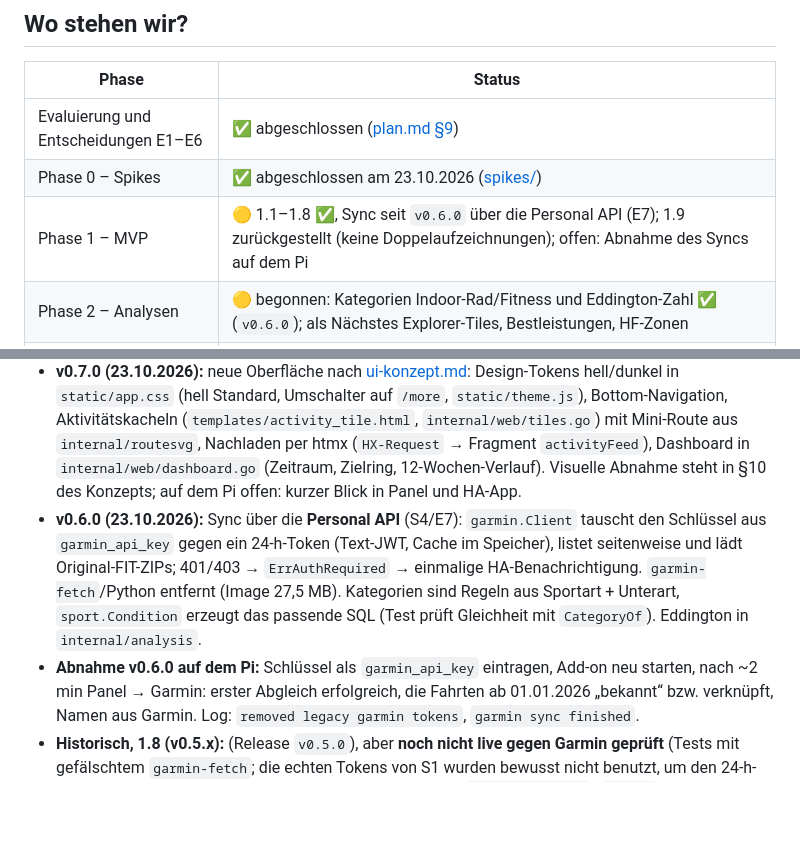
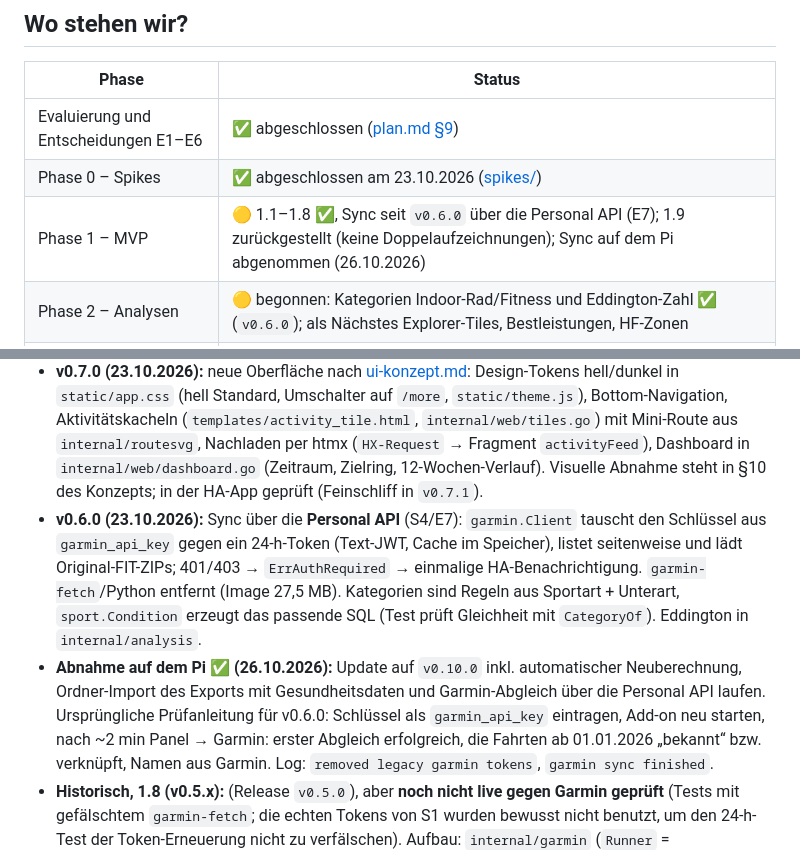
Before and after one commit to stefanluchs/my-velo, a Markdown page: docs/next-steps.md, 2 parts joined by grey strips. Drawn GitHub-style; blank space fills up the shorter version.

Commit message:
Record acceptance of v0.10.0 and the Personal API sync on the Pi
Co-authored-by: GitHub Copilot <copilot@github.com>
Co-authored-by: Copilot <223556219+Copilot@users.noreply.github.com>

```diff
--- a/docs/next-steps.md
+++ b/docs/next-steps.md
@@ -12,7 +12,7 @@ Wissensspeicher [knowledge/](knowledge/00-index/index.md) – vor größeren Än
 |---|---|
 | Evaluierung und Entscheidungen E1–E6 | ✅ abgeschlossen ([plan.md §9](plan.md#9-entscheidungen)) |
 | Phase 0 – Spikes | ✅ abgeschlossen am 23.10.2026 ([spikes/](spikes/README.md)) |
-| Phase 1 – MVP | 🟡 1.1–1.8 ✅, Sync seit `v0.6.0` über die Personal API (E7); 1.9 zurückgestellt (keine Doppelaufzeichnungen); offen: Abnahme des Syncs auf dem Pi |
+| Phase 1 – MVP | 🟡 1.1–1.8 ✅, Sync seit `v0.6.0` über die Personal API (E7); 1.9 zurückgestellt (keine Doppelaufzeichnungen); Sync auf dem Pi abgenommen (26.10.2026) |
 | Phase 2 – Analysen | 🟡 begonnen: Kategorien Indoor-Rad/Fitness und Eddington-Zahl ✅ (`v0.6.0`); als Nächstes Explorer-Tiles, Bestleistungen, HF-Zonen |
 | UI-Überarbeitung (mobile first, Light/Dark) | ✅ `v0.7.0`, Feinschliff für die HA-App `v0.7.1` ([ui-konzept.md](ui-konzept.md)) |
 | Training und Gesundheit | 🟡 [plan-training-gesundheit.md](plan-training-gesundheit.md): v0.8.0 Runden, Wetter, Bestleistungen ✅ → v0.9.0 Zonen, Belastung ✅ → v0.10.0 Gesundheit aus dem Export ✅ → [S5](spikes/s5-health-api.md) (Test mit eigenem Schlüssel) → API-Abgleich |
@@ -101,14 +101,16 @@ für sich lauffähig, getestet und releasebar ist.
   Bottom-Navigation, Aktivitätskacheln (`templates/activity_tile.html`, `internal/web/tiles.go`)
   mit Mini-Route aus `internal/routesvg`, Nachladen per htmx (`HX-Request` → Fragment
   `activityFeed`), Dashboard in `internal/web/dashboard.go` (Zeitraum, Zielring, 12-Wochen-Verlauf).
-  Visuelle Abnahme steht in §10 des Konzepts; auf dem Pi offen: kurzer Blick in Panel und HA-App.
+  Visuelle Abnahme steht in §10 des Konzepts; in der HA-App geprüft (Feinschliff in `v0.7.1`).
 - **v0.6.0 (23.10.2026):** Sync über die **Personal API** (S4/E7): `garmin.Client` tauscht den
   Schlüssel aus `garmin_api_key` gegen ein 24-h-Token (Text-JWT, Cache im Speicher), listet
   seitenweise und lädt Original-FIT-ZIPs; 401/403 → `ErrAuthRequired` → einmalige HA-Benachrichtigung.
   `garmin-fetch`/Python entfernt (Image 27,5 MB). Kategorien sind Regeln aus Sportart + Unterart,
   `sport.Condition` erzeugt das passende SQL (Test prüft Gleichheit mit `CategoryOf`).
   Eddington in `internal/analysis`.
-- **Abnahme v0.6.0 auf dem Pi:** Schlüssel als `garmin_api_key` eintragen, Add-on neu starten,
+- **Abnahme auf dem Pi ✅ (26.10.2026):** Update auf `v0.10.0` inkl. automatischer Neuberechnung,
+  Ordner-Import des Exports mit Gesundheitsdaten und Garmin-Abgleich über die Personal API laufen.
+  Ursprüngliche Prüfanleitung für v0.6.0: Schlüssel als `garmin_api_key` eintragen, Add-on neu starten,
   nach ~2 min Panel → Garmin: erster Abgleich erfolgreich, die Fahrten ab 01.01.2026 „bekannt“ bzw.
   verknüpft, Namen aus Garmin. Log: `removed legacy garmin tokens`, `garmin sync finished`.
 - **Historisch, 1.8 (v0.5.x):** (Release `v0.5.0`), aber **noch nicht live gegen Garmin geprüft** (Tests mit
```
